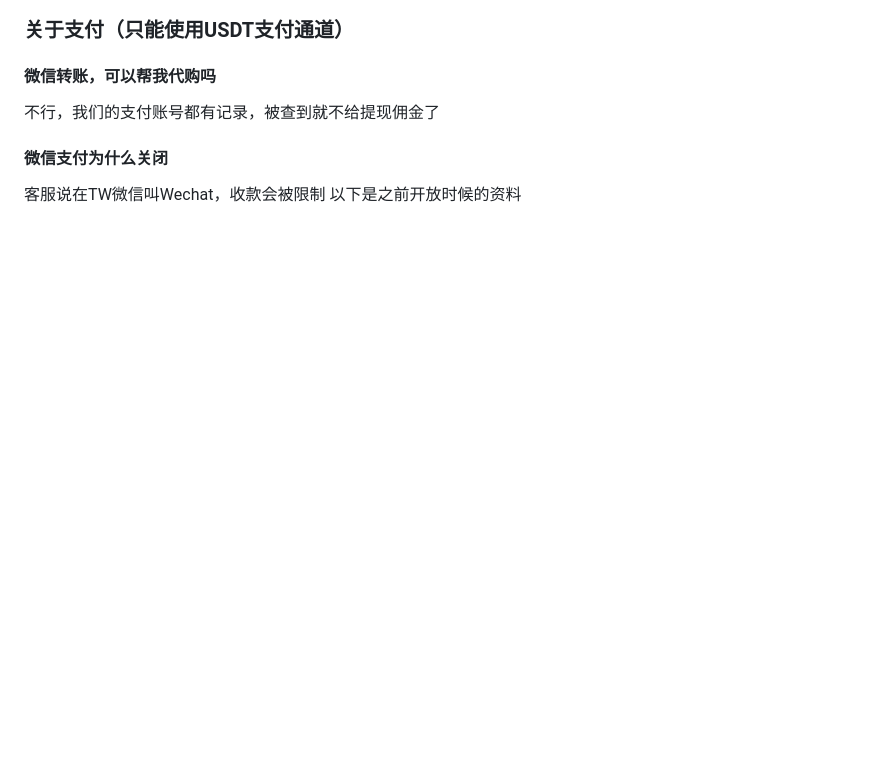
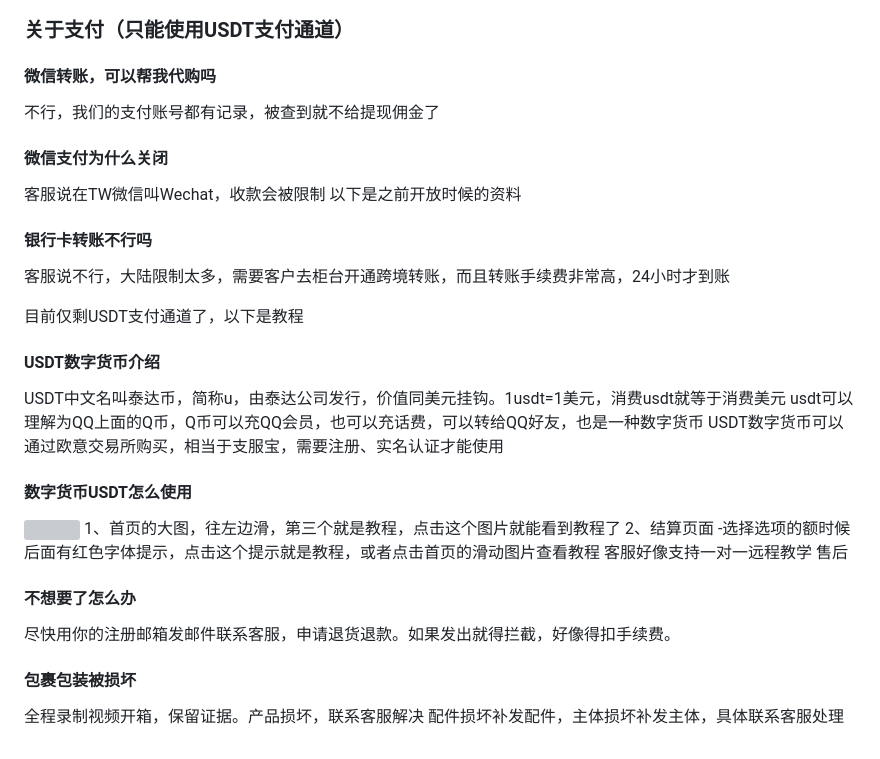
Before and after one commit to guaishoux/guaishoux.github.io, a Markdown page: use/faq.md, the part around one of its changes. Rendered like a GitHub page; blank space fills up the shorter version; grey boxes are pictures that could not be loaded.

```diff
--- a/use/faq.md
+++ b/use/faq.md
@@ -60,3 +60,25 @@ TW
 #### 微信支付为什么关闭
 客服说在TW微信叫Wechat，收款会被限制
 以下是之前开放时候的资料
+
+
+#### 银行卡转账不行吗
+客服说不行，大陆限制太多，需要客户去柜台开通跨境转账，而且转账手续费非常高，24小时才到账
+
+
+目前仅剩USDT支付通道了，以下是教程
+#### USDT数字货币介绍
+USDT中文名叫泰达币，简称u，由泰达公司发行，价值同美元挂钩。1usdt=1美元，消费usdt就等于消费美元
+usdt可以理解为QQ上面的Q币，Q币可以充QQ会员，也可以充话费，可以转给QQ好友，也是一种数字货币
+USDT数字货币可以通过欧意交易所购买，相当于支服宝，需要注册、实名认证才能使用
+#### 数字货币USDT怎么使用
+![](../img/lianjie.png)
+1、首页的大图，往左边滑，第三个就是教程，点击这个图片就能看到教程了
+2、结算页面 -选择选项的额时候后面有红色字体提示，点击这个提示就是教程，或者点击首页的滑动图片查看教程
+客服好像支持一对一远程教学
+售后
+#### 不想要了怎么办
+尽快用你的注册邮箱发邮件联系客服，申请退货退款。如果发出就得拦截，好像得扣手续费。
+#### 包裹包装被损坏
+全程录制视频开箱，保留证据。产品损坏，联系客服解决
+配件损坏补发配件，主体损坏补发主体，具体联系客服处理
```
Also changed, not shown: other parts of use/faq.md (+2 -2 lines).
